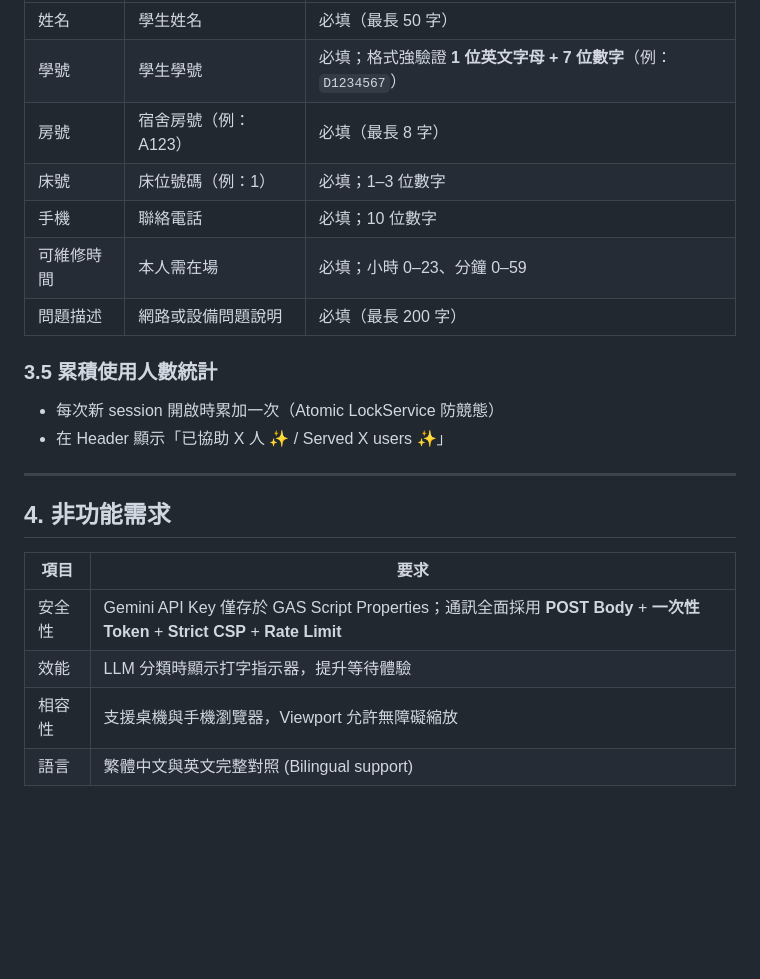
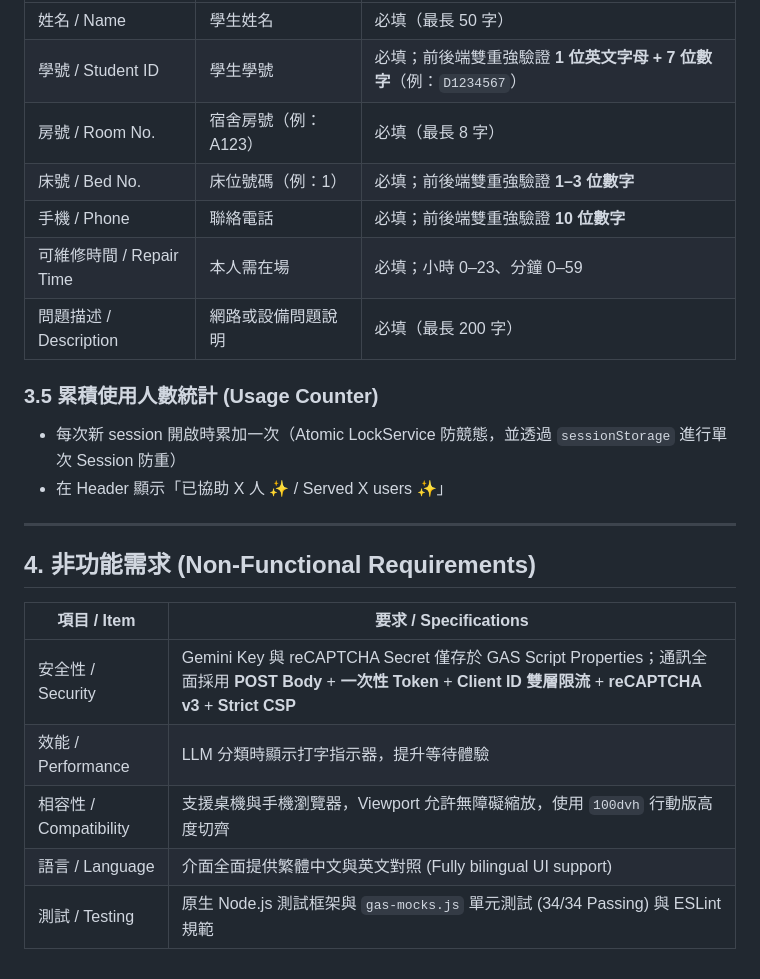
Before and after one commit to chinglin-k/FCU_NE_Chat_Bot, a Markdown page: doc/requirements.md, the part around one of its changes. GitHub-like rendering; blank space fills up the shorter version.

```diff
--- a/doc/requirements.md
+++ b/doc/requirements.md
@@ -57,24 +58,25 @@ Chatbot 啟動後顯示三個主要選項按鈕，Header 右上角另有 Teams
 |---|---|---|
-| 姓名 | 學生姓名 | 必填（最長 50 字） |
-| 學號 | 學生學號 | 必填；格式強驗證 **1 位英文字母 + 7 位數字**（例：`D1234567`）|
-| 房號 | 宿舍房號（例：A123） | 必填（最長 8 字） |
-| 床號 | 床位號碼（例：1） | 必填；1–3 位數字 |
-| 手機 | 聯絡電話 | 必填；10 位數字 |
-| 可維修時間 | 本人需在場 | 必填；小時 0–23、分鐘 0–59 |
-| 問題描述 | 網路或設備問題說明 | 必填（最長 200 字） |
+| 姓名 / Name | 學生姓名 | 必填（最長 50 字） |
+| 學號 / Student ID | 學生學號 | 必填；前後端雙重強驗證 **1 位英文字母 + 7 位數字**（例：`D1234567`）|
+| 房號 / Room No. | 宿舍房號（例：A123） | 必填（最長 8 字） |
+| 床號 / Bed No. | 床位號碼（例：1） | 必填；前後端雙重強驗證 **1–3 位數字** |
+| 手機 / Phone | 聯絡電話 | 必填；前後端雙重強驗證 **10 位數字** |
+| 可維修時間 / Repair Time | 本人需在場 | 必填；小時 0–23、分鐘 0–59 |
+| 問題描述 / Description | 網路或設備問題說明 | 必填（最長 200 字） |
 
-### 3.5 累積使用人數統計
+### 3.5 累積使用人數統計 (Usage Counter)
 
-- 每次新 session 開啟時累加一次（Atomic LockService 防競態）
+- 每次新 session 開啟時累加一次（Atomic LockService 防競態，並透過 `sessionStorage` 進行單次 Session 防重）
 - 在 Header 顯示「已協助 X 人 ✨ / Served X users ✨」
 
 ---
 
-## 4. 非功能需求
+## 4. 非功能需求 (Non-Functional Requirements)
 
-| 項目 | 要求 |
+| 項目 / Item | 要求 / Specifications |
 |---|---|
-| 安全性 | Gemini API Key 僅存於 GAS Script Properties；通訊全面採用 **POST Body** + **一次性 Token** + **Strict CSP** + **Rate Limit** |
-| 效能 | LLM 分類時顯示打字指示器，提升等待體驗 |
-| 相容性 | 支援桌機與手機瀏覽器，Viewport 允許無障礙縮放 |
-| 語言 | 繁體中文與英文完整對照 (Bilingual support) |
+| 安全性 / Security | Gemini Key 與 reCAPTCHA Secret 僅存於 GAS Script Properties；通訊全面採用 **POST Body** + **一次性 Token** + **Client ID 雙層限流** + **reCAPTCHA v3** + **Strict CSP** |
+| 效能 / Performance | LLM 分類時顯示打字指示器，提升等待體驗 |
+| 相容性 / Compatibility | 支援桌機與手機瀏覽器，Viewport 允許無障礙縮放，使用 `100dvh` 行動版高度切齊 |
+| 語言 / Language | 介面全面提供繁體中文與英文對照 (Fully bilingual UI support) |
+| 測試 / Testing | 原生 Node.js 測試框架與 `gas-mocks.js` 單元測試 (34/34 Passing) 與 ESLint 規範 |
```
Also changed, not shown: other parts of doc/requirements.md (+22 -21 lines), CHANGELOG.md (added, +37 -0 lines).
